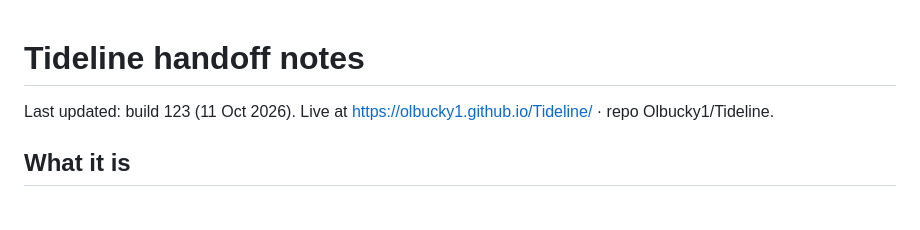
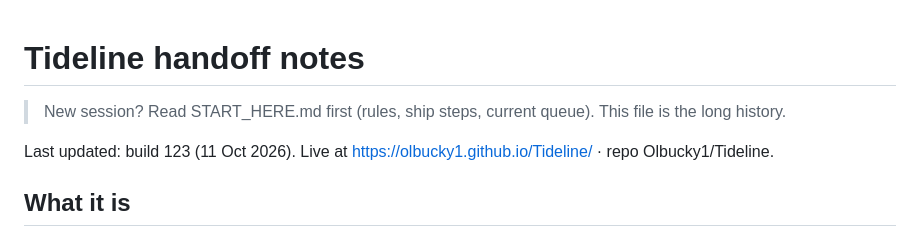
Before and after one commit to Olbucky1/Tideline, a Markdown page: HANDOFF.md, the part around the change. GitHub-like rendering; blank space fills up the shorter version.

```diff
--- a/HANDOFF.md
+++ b/HANDOFF.md
@@ -1,4 +1,6 @@
 # Tideline handoff notes
+
+> New session? Read START_HERE.md first (rules, ship steps, current queue). This file is the long history.
 
 Last updated: build 123 (11 Oct 2026). Live at https://olbucky1.github.io/Tideline/ · repo Olbucky1/Tideline.
 
```
Also changed, not shown: START_HERE.md (added, +66 -0 lines).
